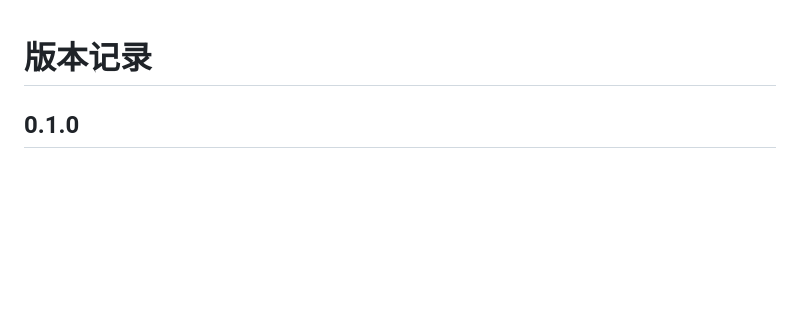
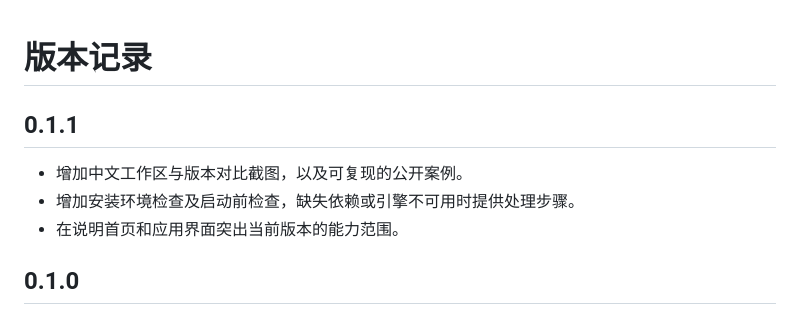
Before and after one commit to Yiheng-guo/chaichai-studio, a Markdown page: CHANGELOG.md, the part around the change. Drawn GitHub-style; blank space fills up the shorter version.

```diff
--- a/CHANGELOG.md
+++ b/CHANGELOG.md
@@ -1,4 +1,10 @@
 # 版本记录
+
+## 0.1.1
+
+- 增加中文工作区与版本对比截图，以及可复现的公开案例。
+- 增加安装环境检查及启动前检查，缺失依赖或引擎不可用时提供处理步骤。
+- 在说明首页和应用界面突出当前版本的能力范围。
 
 ## 0.1.0
 
```
Also changed, not shown: README.md (+26 -2 lines), docs/version-comparison.md (added, +46 -0 lines), docs/images/version-comparison.jpg (added), docs/images/workspace.jpg (added), 8 other files.
